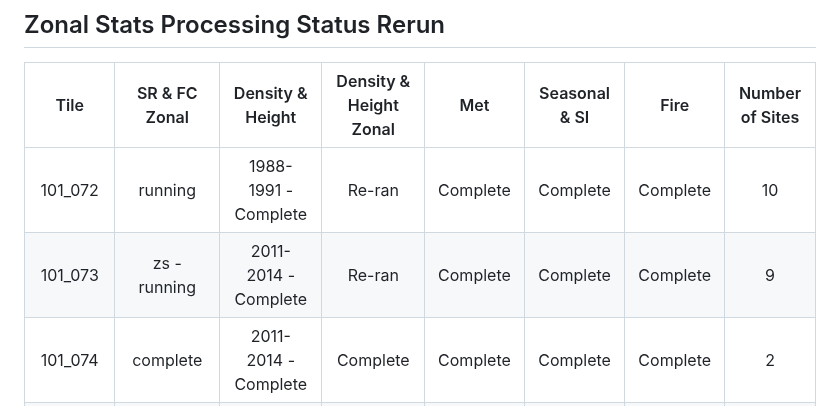
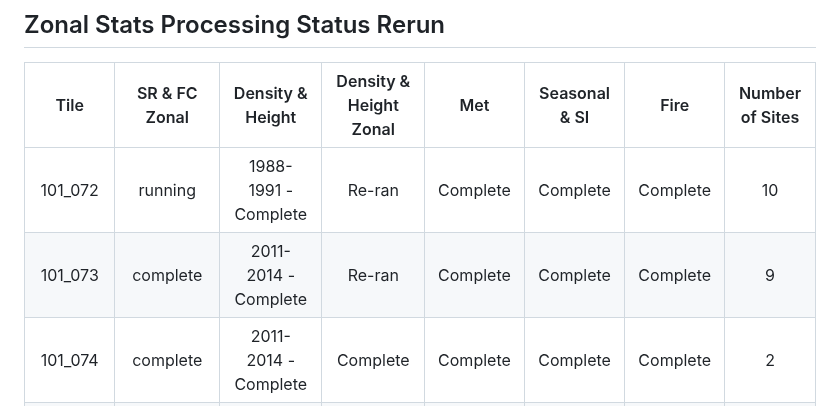
Before and after one commit to Robotmcgregor/biomass, a Markdown page: README.md, the part around the change. Rendered like a GitHub page.

```diff
--- a/README.md
+++ b/README.md
@@ -5,7 +5,7 @@
 |Tile | SR & FC Zonal | Density & Height | Density & Height Zonal | Met | Seasonal & SI | Fire | Number of Sites |
 |:-:|:-:|:-:|:-:|:-:|:-:|:-:|:-:|
 | 101_072 | running | 1988-1991 - Complete | Re-ran| Complete | Complete | Complete | 10 |
-| 101_073 | zs - running | 2011-2014 - Complete | Re-ran | Complete | Complete | Complete | 9 |
+| 101_073 | complete | 2011-2014 - Complete | Re-ran | Complete | Complete | Complete | 9 |
 | 101_074 | complete | 2011-2014 - Complete | Complete | Complete | Complete | Complete | 2 |
 | 102_071 | complete | 1988-1991 - Complete | Re-running | Complete | Complete | Complete | 13 |
 | 102_072 | complete | 1988-2022 - Complete | Complete | Complete| Complete | Complete | 13 |
```
